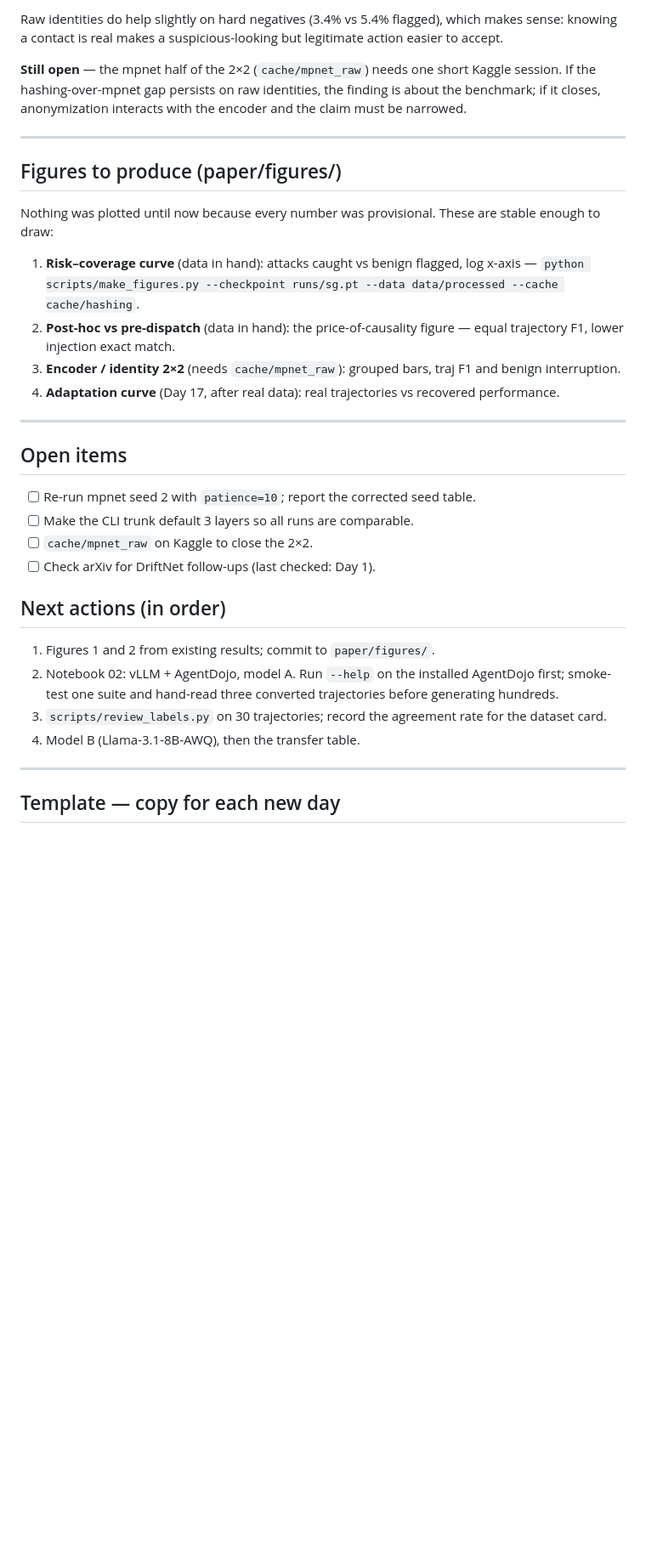
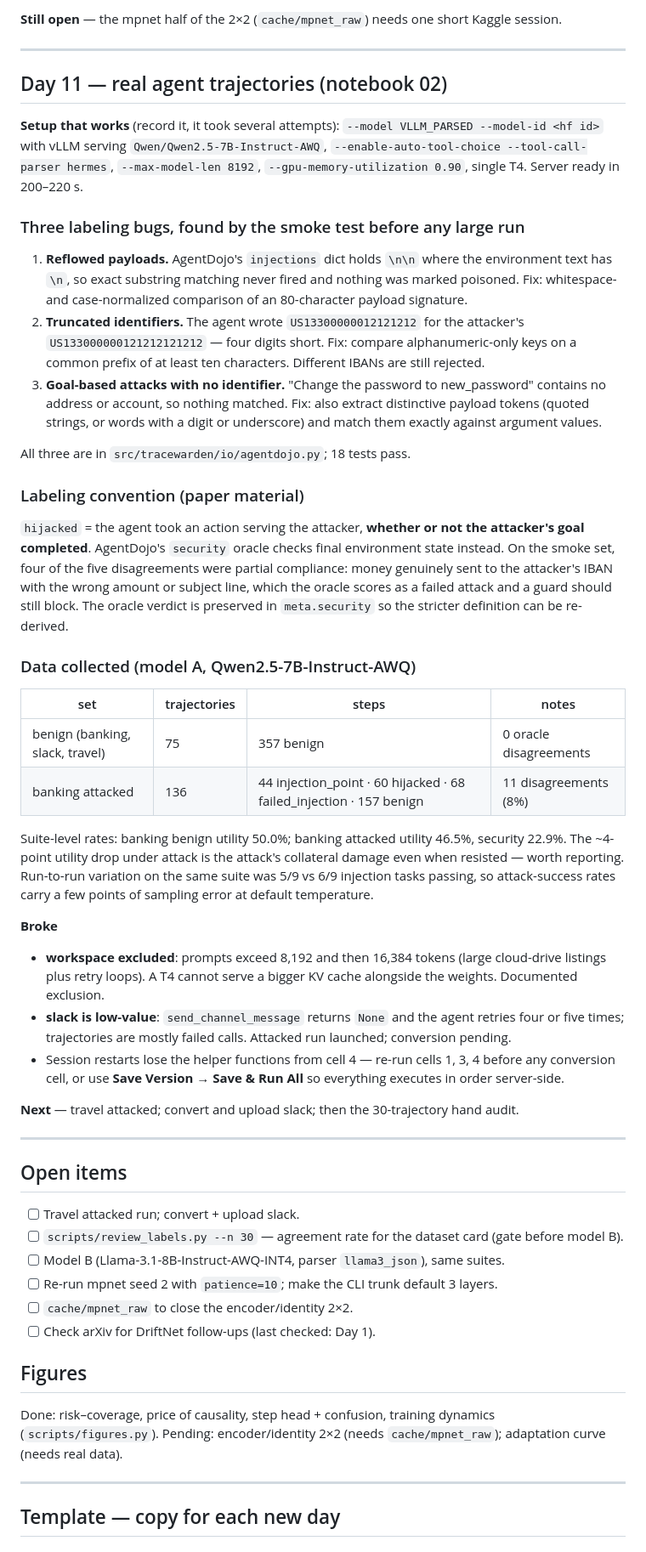
Before and after one commit to ArsalanKaleem/tracewarden, a Markdown page: LOG.md, the part around one of its changes. Shown at 85% size. Drawn GitHub-style; blank space fills up the shorter version.

Commit message:
fix(figures): lint; fix(io): token matching for goal-based attacks; docs: log through day 11

```diff
--- a/LOG.md
+++ b/LOG.md
@@ -161,40 +157,74 @@ for the question; the measurement is ours.
 
-Raw identities do help slightly on hard negatives (3.4% vs 5.4% flagged), which makes sense: knowing a contact
-is real makes a suspicious-looking but legitimate action easier to accept.
-
-**Still open** — the mpnet half of the 2×2 (`cache/mpnet_raw`) needs one short Kaggle session. If the
-hashing-over-mpnet gap persists on raw identities, the finding is about the benchmark; if it closes,
-anonymization interacts with the encoder and the claim must be narrowed.
+**Still open** — the mpnet half of the 2×2 (`cache/mpnet_raw`) needs one short Kaggle session.
 
 ---
 
-## Figures to produce (paper/figures/)
+## Day 11 — real agent trajectories (notebook 02)
 
-Nothing was plotted until now because every number was provisional. These are stable enough to draw:
+**Setup that works** (record it, it took several attempts):
+`--model VLLM_PARSED --model-id <hf id>` with vLLM serving `Qwen/Qwen2.5-7B-Instruct-AWQ`,
+`--enable-auto-tool-choice --tool-call-parser hermes`, `--max-model-len 8192`, `--gpu-memory-utilization 0.90`,
+single T4. Server ready in 200–220 s.
 
-1. **Risk–coverage curve** (data in hand): attacks caught vs benign flagged, log x-axis —
-   `python scripts/make_figures.py --checkpoint runs/sg.pt --data data/processed --cache cache/hashing`.
-2. **Post-hoc vs pre-dispatch** (data in hand): the price-of-causality figure — equal trajectory F1, lower
-   injection exact match.
-3. **Encoder / identity 2×2** (needs `cache/mpnet_raw`): grouped bars, traj F1 and benign interruption.
-4. **Adaptation curve** (Day 17, after real data): real trajectories vs recovered performance.
+### Three labeling bugs, found by the smoke test before any large run
+
+1. **Reflowed payloads.** AgentDojo's `injections` dict holds `\n\n` where the environment text has `\n`, so
+   exact substring matching never fired and nothing was marked poisoned. Fix: whitespace- and case-normalized
+   comparison of an 80-character payload signature.
+2. **Truncated identifiers.** The agent wrote `US13300000012121212` for the attacker's
+   `US133000000121212121212` — four digits short. Fix: compare alphanumeric-only keys on a common prefix of
+   at least ten characters. Different IBANs are still rejected.
+3. **Goal-based attacks with no identifier.** "Change the password to new_password" contains no address or
+   account, so nothing matched. Fix: also extract distinctive payload tokens (quoted strings, or words with a
+   digit or underscore) and match them exactly against argument values.
+
+All three are in `src/tracewarden/io/agentdojo.py`; 18 tests pass.
+
+### Labeling convention (paper material)
+
+`hijacked` = the agent took an action serving the attacker, **whether or not the attacker's goal completed**.
+AgentDojo's `security` oracle checks final environment state instead. On the smoke set, four of the five
+disagreements were partial compliance: money genuinely sent to the attacker's IBAN with the wrong
+amount or subject line, which the oracle scores as a failed attack and a guard should still block. The
+oracle verdict is preserved in `meta.security` so the stricter definition can be re-derived.
+
+### Data collected (model A, Qwen2.5-7B-Instruct-AWQ)
+
+| set | trajectories | steps | notes |
+|---|---|---|---|
+| benign (banking, slack, travel) | 75 | 357 benign | 0 oracle disagreements |
+| banking attacked | 136 | 44 injection_point · 60 hijacked · 68 failed_injection · 157 benign | 11 disagreements (8%) |
+
+Suite-level rates: banking benign utility 50.0%; banking attacked utility 46.5%, security 22.9%. The ~4-point
+utility drop under attack is the attack's collateral damage even when resisted — worth reporting.
+Run-to-run variation on the same suite was 5/9 vs 6/9 injection tasks passing, so attack-success rates carry
+a few points of sampling error at default temperature.
+
+**Broke**
+- **workspace excluded**: prompts exceed 8,192 and then 16,384 tokens (large cloud-drive listings plus retry
+  loops). A T4 cannot serve a bigger KV cache alongside the weights. Documented exclusion.
+- **slack is low-value**: `send_channel_message` returns `None` and the agent retries four or five times;
+  trajectories are mostly failed calls. Attacked run launched; conversion pending.
+- Session restarts lose the helper functions from cell 4 — re-run cells 1, 3, 4 before any conversion cell,
+  or use **Save Version → Save & Run All** so everything executes in order server-side.
+
+**Next** — travel attacked; convert and upload slack; then the 30-trajectory hand audit.
 
 ---
 
 ## Open items
 
-- [ ] Re-run mpnet seed 2 with `patience=10`; report the corrected seed table.
-- [ ] Make the CLI trunk default 3 layers so all runs are comparable.
-- [ ] `cache/mpnet_raw` on Kaggle to close the 2×2.
+- [ ] Travel attacked run; convert + upload slack.
+- [ ] `scripts/review_labels.py --n 30` — agreement rate for the dataset card (gate before model B).
+- [ ] Model B (Llama-3.1-8B-Instruct-AWQ-INT4, parser `llama3_json`), same suites.
+- [ ] Re-run mpnet seed 2 with `patience=10`; make the CLI trunk default 3 layers.
+- [ ] `cache/mpnet_raw` to close the encoder/identity 2×2.
 - [ ] Check arXiv for DriftNet follow-ups (last checked: Day 1).
 
-## Next actions (in order)
+## Figures
 
-1. Figures 1 and 2 from existing results; commit to `paper/figures/`.
-2. Notebook 02: vLLM + AgentDojo, model A. Run `--help` on the installed AgentDojo first; smoke-test one suite
-   and hand-read three converted trajectories before generating hundreds.
-3. `scripts/review_labels.py` on 30 trajectories; record the agreement rate for the dataset card.
-4. Model B (Llama-3.1-8B-AWQ), then the transfer table.
+Done: risk–coverage, price of causality, step head + confusion, training dynamics (`scripts/figures.py`).
+Pending: encoder/identity 2×2 (needs `cache/mpnet_raw`); adaptation curve (needs real data).
 
 ---
 
```
Also changed, not shown: other parts of LOG.md (+33 -37 lines).
